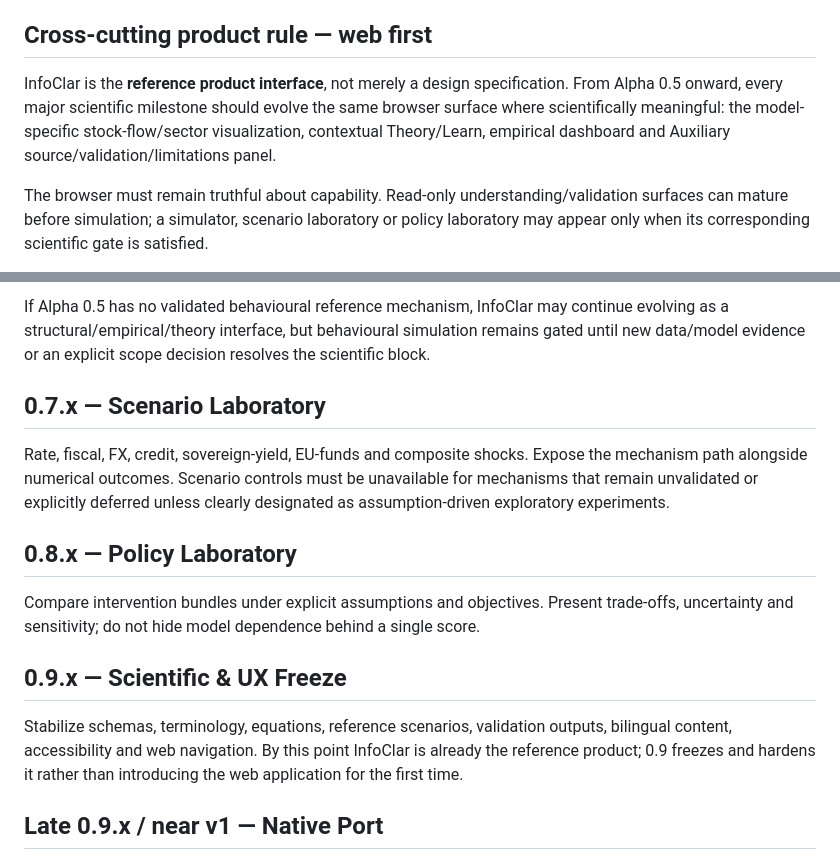
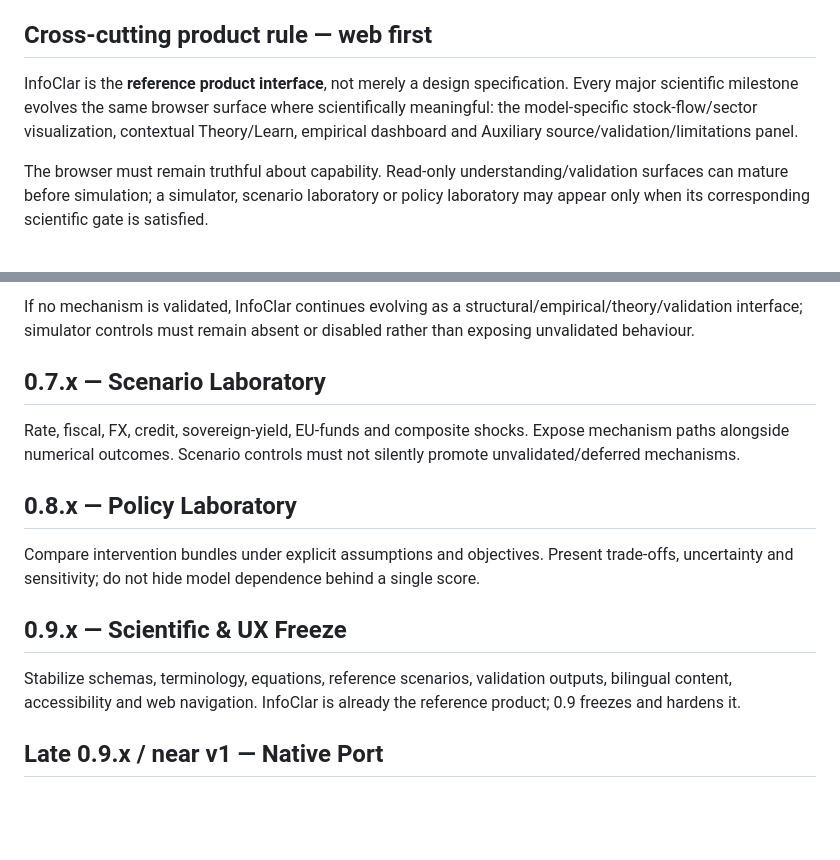
Before and after one commit to LaurentiuStaicu/romania-macro-financial-dynamics, a Markdown page: docs/ROADMAP.md, 2 parts joined by grey strips. Drawn GitHub-style; blank space fills up the shorter version.

```diff
--- a/docs/ROADMAP.md
+++ b/docs/ROADMAP.md
@@ -4,7 +4,7 @@ This roadmap is a sequence of scientific/product gates, not a promise of calenda
 
 ## Cross-cutting product rule — web first
 
-InfoClar is the **reference product interface**, not merely a design specification. From Alpha 0.5 onward, every major scientific milestone should evolve the same browser surface where scientifically meaningful: the model-specific stock-flow/sector visualization, contextual Theory/Learn, empirical dashboard and Auxiliary source/validation/limitations panel.
+InfoClar is the **reference product interface**, not merely a design specification. Every major scientific milestone evolves the same browser surface where scientifically meaningful: the model-specific stock-flow/sector visualization, contextual Theory/Learn, empirical dashboard and Auxiliary source/validation/limitations panel.
 
 The browser must remain truthful about capability. Read-only understanding/validation surfaces can mature before simulation; a simulator, scenario laboratory or policy laboratory may appear only when its corresponding scientific gate is satisfied.
 
@@ -58,9 +79,9 @@ Potential next product stage, **not automatic after 0.5**. Controlled in-browser
 
-If Alpha 0.5 has no validated behavioural reference mechanism, InfoClar may continue evolving as a structural/empirical/theory interface, but behavioural simulation remains gated until new data/model evidence or an explicit scope decision resolves the scientific block.
+If no mechanism is validated, InfoClar continues evolving as a structural/empirical/theory/validation interface; simulator controls must remain absent or disabled rather than exposing unvalidated behaviour.
 
 ## 0.7.x — Scenario Laboratory
 
-Rate, fiscal, FX, credit, sovereign-yield, EU-funds and composite shocks. Expose the mechanism path alongside numerical outcomes. Scenario controls must be unavailable for mechanisms that remain unvalidated or explicitly deferred unless clearly designated as assumption-driven exploratory experiments.
+Rate, fiscal, FX, credit, sovereign-yield, EU-funds and composite shocks. Expose mechanism paths alongside numerical outcomes. Scenario controls must not silently promote unvalidated/deferred mechanisms.
 
 ## 0.8.x — Policy Laboratory
 
@@ -68,7 +89,7 @@ Compare intervention bundles under explicit assumptions and objectives. Present
 
 ## 0.9.x — Scientific & UX Freeze
 
-Stabilize schemas, terminology, equations, reference scenarios, validation outputs, bilingual content, accessibility and web navigation. By this point InfoClar is already the reference product; 0.9 freezes and hardens it rather than introducing the web application for the first time.
+Stabilize schemas, terminology, equations, reference scenarios, validation outputs, bilingual content, accessibility and web navigation. InfoClar is already the reference product; 0.9 freezes and hardens it.
 
 ## Late 0.9.x / near v1 — Native Port
 
```
Also changed, not shown: other parts of docs/ROADMAP.md (+35 -14 lines).
